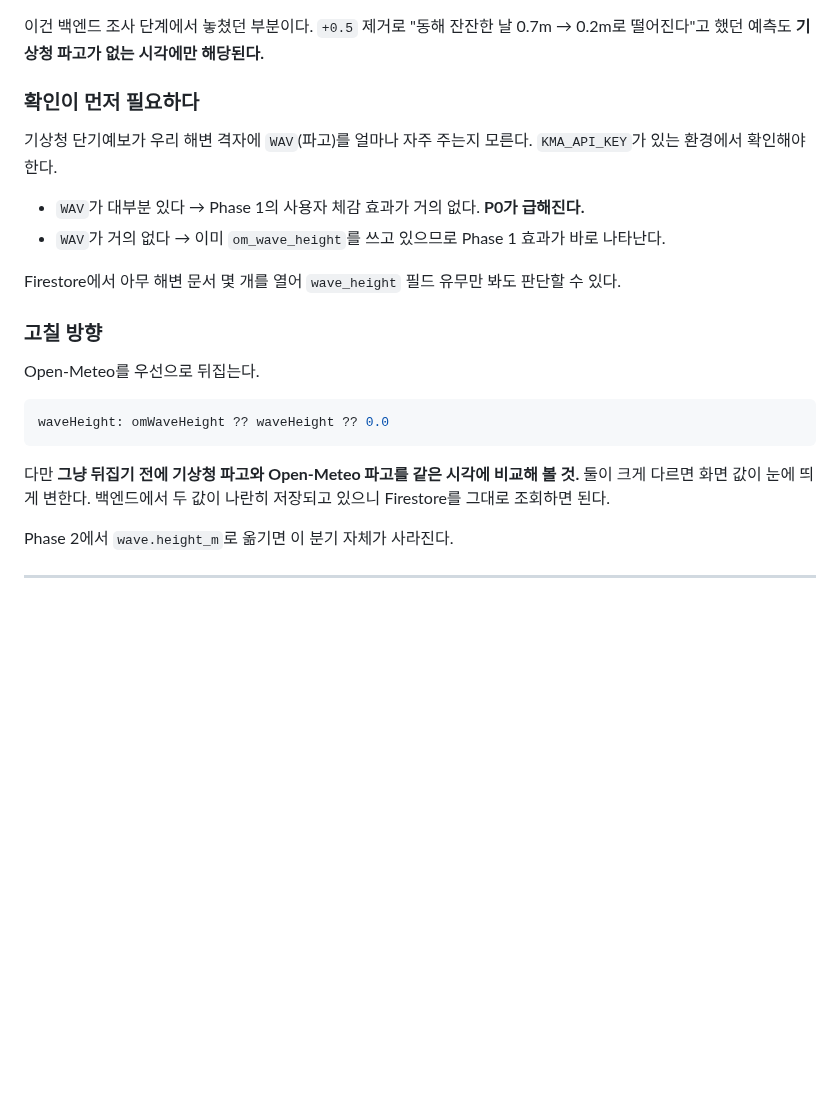
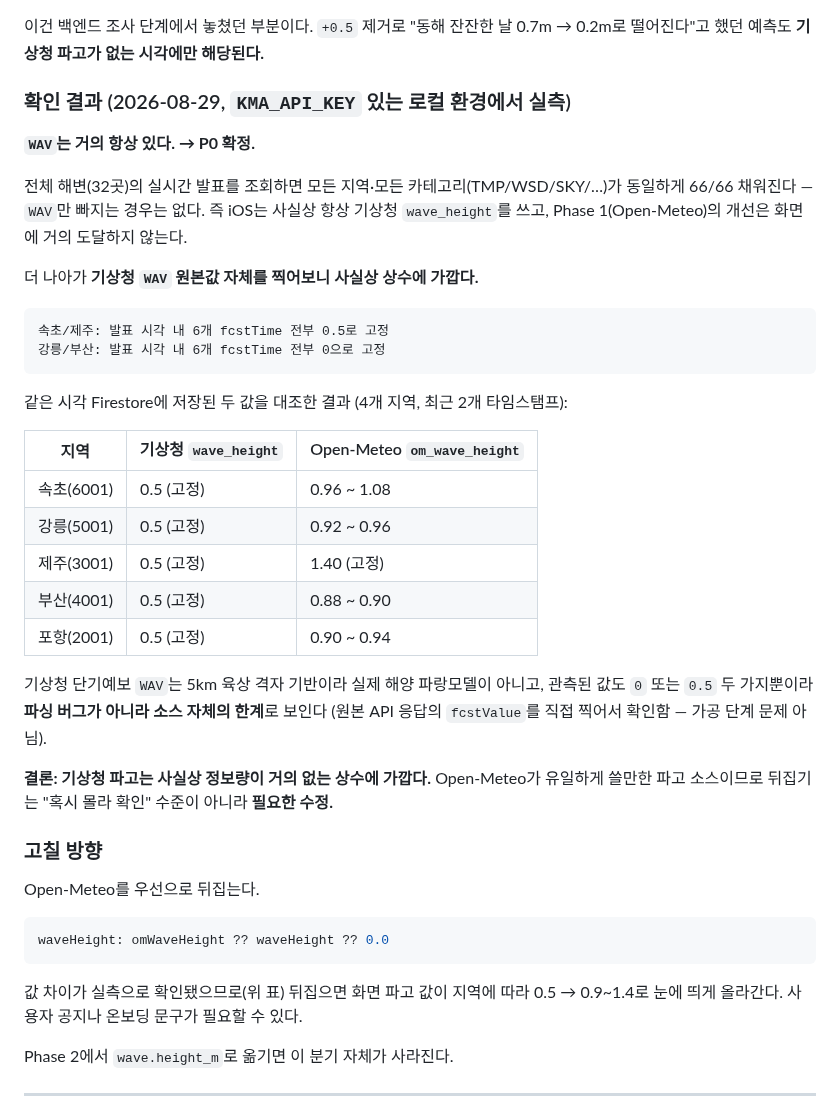
Before and after one commit to piriram/DoSurf-API, a Markdown page: docs/ios-migration.md, the part around the change. GitHub-like rendering; blank space fills up the shorter version.

Commit message:
docs: 기상청 WAV 실측 결과 반영 - P0 근거 확정
자격증명이 생겨서 인수인계 문서에 적어둔 확인 1·2번을 실제로 돌렸다.

1) 발표시각 수정 검증 (marine-data-plan.md)
   18:02 KST에 17:00 발표를 고르고, 아직 안 올라와 14:00으로 폴백했다.
   Phase 1에서 고친 9시간 밀림이 실제로 사라진 것을 확인했다.

2) WAV 채움 비율 (ios-migration.md P0)
   32곳 전부 66/66으로, 다른 카테고리와 같은 비율로 꽉 찬다.
   "WAV가 거의 없다" 쪽 가정이 깨졌으므로 P0는 확정이다.

   여기서 한 가지 더 나왔다. 기상청 WAV 원본값 자체가 지역별로 0 또는 0.5
   두 값에 고정돼 있다. 6개 fcstTime 내내 변하지 않는다. 파싱 문제인지
   확인하려고 API 응답의 fcstValue를 직접 찍어봤고, 원본이 그렇게 온다.
   5km 육상 격자라 해양 파랑모델이 아닌 것으로 보인다.

   같은 시각 Firestore의 두 값을 5개 지역에서 대조한 표를 넣었다.
   기상청은 전부 0.5, Open-Meteo는 0.88~1.40으로 지역·시각에 따라 움직인다.

   그래서 P0는 "혹시 모르니 확인" 수준이 아니라 필요한 수정이다.
   뒤집으면 화면 파고가 0.5에서 0.9~1.4로 올라가므로 그 점도 적어두었다.

3번(수집 1회 실행)은 남겨두었다. 스케줄러가 3시간마다 같은 경로를 도니까
급하지 않다.

````diff
--- a/docs/ios-migration.md
+++ b/docs/ios-migration.md
@@ -57,15 +57,37 @@ Windfinder 대조도, 지역별 모델 선택도, `+0.5` 제거도 전부 Open-M
 이건 백엔드 조사 단계에서 놓쳤던 부분이다. `+0.5` 제거로 "동해 잔잔한 날 0.7m → 0.2m로
 떨어진다"고 했던 예측도 **기상청 파고가 없는 시각에만 해당된다.**
 
-### 확인이 먼저 필요하다
+### 확인 결과 (2026-08-29, `KMA_API_KEY` 있는 로컬 환경에서 실측)
 
-기상청 단기예보가 우리 해변 격자에 `WAV`(파고)를 얼마나 자주 주는지 모른다.
-`KMA_API_KEY`가 있는 환경에서 확인해야 한다.
+**`WAV`는 거의 항상 있다. → P0 확정.**
 
-- `WAV`가 대부분 있다 → Phase 1의 사용자 체감 효과가 거의 없다. **P0가 급해진다.**
-- `WAV`가 거의 없다 → 이미 `om_wave_height`를 쓰고 있으므로 Phase 1 효과가 바로 나타난다.
+전체 해변(32곳)의 실시간 발표를 조회하면 모든 지역·모든 카테고리(TMP/WSD/SKY/…)가
+동일하게 66/66 채워진다 — `WAV`만 빠지는 경우는 없다. 즉 iOS는 사실상 항상
+기상청 `wave_height`를 쓰고, Phase 1(Open-Meteo)의 개선은 화면에 거의 도달하지 않는다.
 
-Firestore에서 아무 해변 문서 몇 개를 열어 `wave_height` 필드 유무만 봐도 판단할 수 있다.
+더 나아가 **기상청 `WAV` 원본값 자체를 찍어보니 사실상 상수에 가깝다.**
+
+```
+속초/제주: 발표 시각 내 6개 fcstTime 전부 0.5로 고정
+강릉/부산: 발표 시각 내 6개 fcstTime 전부 0으로 고정
+```
+
+같은 시각 Firestore에 저장된 두 값을 대조한 결과 (4개 지역, 최근 2개 타임스탬프):
+
+| 지역 | 기상청 `wave_height` | Open-Meteo `om_wave_height` |
+|---|---|---|
+| 속초(6001) | 0.5 (고정) | 0.96 ~ 1.08 |
+| 강릉(5001) | 0.5 (고정) | 0.92 ~ 0.96 |
+| 제주(3001) | 0.5 (고정) | 1.40 (고정) |
+| 부산(4001) | 0.5 (고정) | 0.88 ~ 0.90 |
+| 포항(2001) | 0.5 (고정) | 0.90 ~ 0.94 |
+
+기상청 단기예보 `WAV`는 5km 육상 격자 기반이라 실제 해양 파랑모델이 아니고,
+관측된 값도 `0` 또는 `0.5` 두 가지뿐이라 **파싱 버그가 아니라 소스 자체의 한계**로 보인다
+(원본 API 응답의 `fcstValue`를 직접 찍어서 확인함 — 가공 단계 문제 아님).
+
+**결론: 기상청 파고는 사실상 정보량이 거의 없는 상수에 가깝다.** Open-Meteo가 유일하게
+쓸만한 파고 소스이므로 뒤집기는 "혹시 몰라 확인" 수준이 아니라 **필요한 수정.**
 
 ### 고칠 방향
 
@@ -75,9 +97,8 @@ Open-Meteo를 우선으로 뒤집는다.
 waveHeight: omWaveHeight ?? waveHeight ?? 0.0
 ```
 
-다만 **그냥 뒤집기 전에 기상청 파고와 Open-Meteo 파고를 같은 시각에 비교해 볼 것.**
-둘이 크게 다르면 화면 값이 눈에 띄게 변한다. 백엔드에서 두 값이 나란히 저장되고 있으니
-Firestore를 그대로 조회하면 된다.
+값 차이가 실측으로 확인됐으므로(위 표) 뒤집으면 화면 파고 값이 지역에 따라
+0.5 → 0.9~1.4로 눈에 띄게 올라간다. 사용자 공지나 온보딩 문구가 필요할 수 있다.
 
 Phase 2에서 `wave.height_m`로 옮기면 이 분기 자체가 사라진다.
 
````
Also changed, not shown: docs/marine-data-plan.md (+10 -2 lines).
